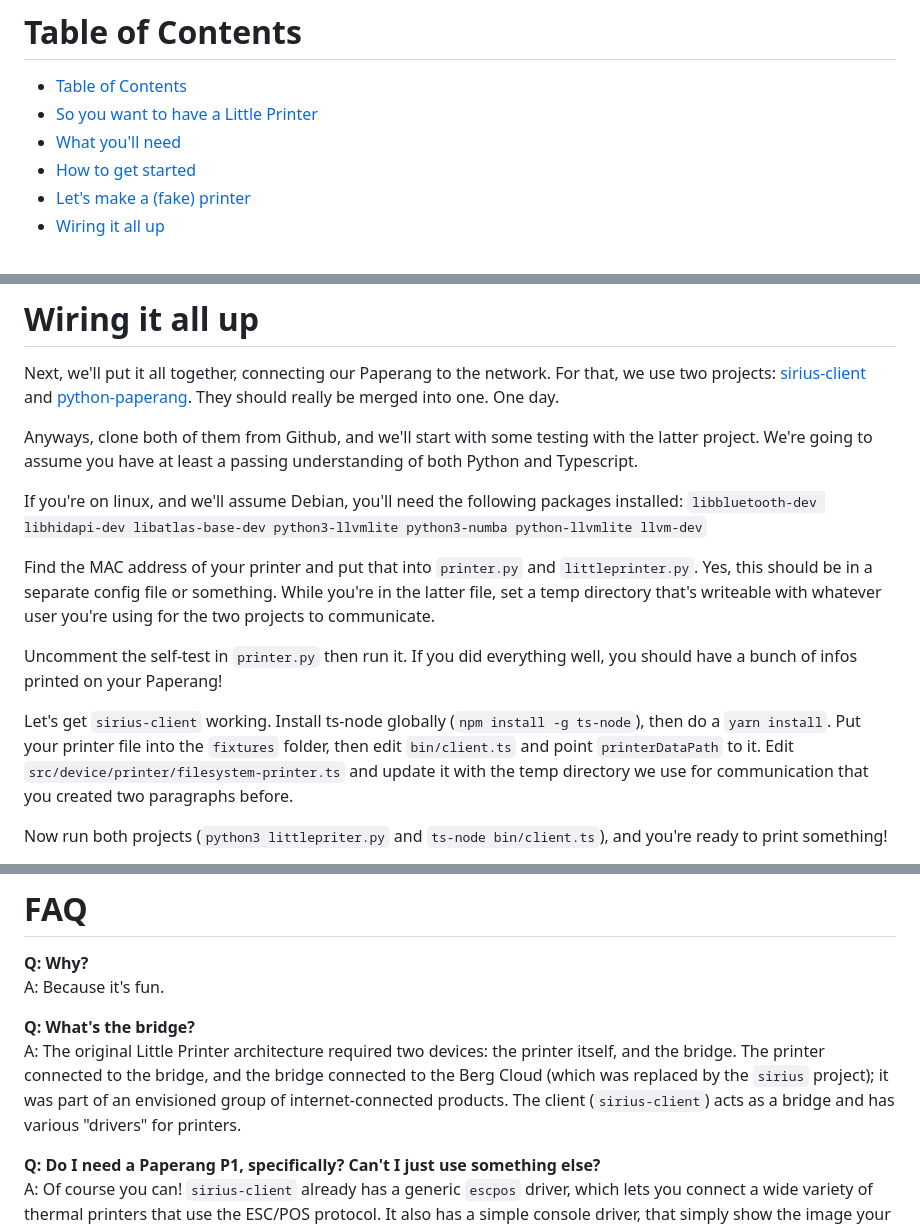
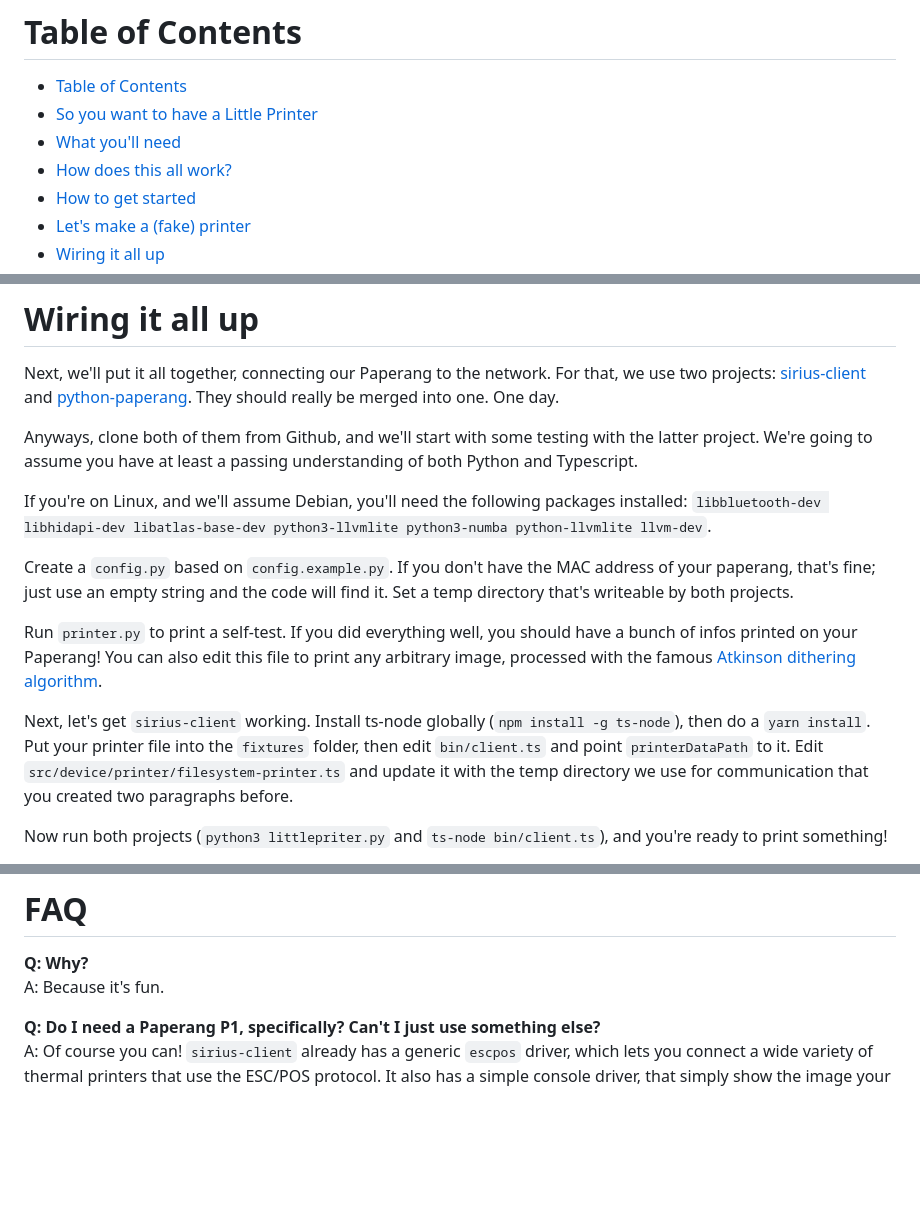
Before and after one commit to JohnDee15/tinyprinter.club-old, a Markdown page: readme.md, 3 parts joined by grey strips. Drawn GitHub-style; blank space fills up the shorter version.

Commit message:
More infos.

```diff
--- a/readme.md
+++ b/readme.md
@@ -5,6 +5,7 @@
 - [Table of Contents](#table-of-contents)
 - [So you want to have a Little Printer](#so-you-want-to-have-a-little-printer)
 - [What you'll need](#what-youll-need)
+- [How does this all work?](#how-does-this-all-work)
 - [How to get started](#how-to-get-started)
 - [Let's make a (fake) printer](#lets-make-a-fake-printer)
 - [Wiring it all up](#wiring-it-all-up)
@@ -65,13 +77,13 @@ Next, we'll put it all together, connecting our Paperang to the network. For tha
 
 Anyways, clone both of them from Github, and we'll start with some testing with the latter project. We're going to assume you have at least a passing understanding of both Python and Typescript.
 
-If you're on linux, and we'll assume Debian, you'll need the following packages installed: `libbluetooth-dev libhidapi-dev libatlas-base-dev python3-llvmlite python3-numba python-llvmlite llvm-dev`
+If you're on Linux, and we'll assume Debian, you'll need the following packages installed: `libbluetooth-dev libhidapi-dev libatlas-base-dev python3-llvmlite python3-numba python-llvmlite llvm-dev`.
 
-Find the MAC address of your printer and put that into `printer.py` and `littleprinter.py`. Yes, this should be in a separate config file or something. While you're in the latter file, set a temp directory that's writeable with whatever user you're using for the two projects to communicate.
+Create a `config.py` based on `config.example.py`. If you don't have the MAC address of your paperang, that's fine; just use an empty string and the code will find it. Set a temp directory that's writeable by both projects.
 
-Uncomment the self-test in `printer.py` then run it. If you did everything well, you should have a bunch of infos printed on your Paperang!
+Run `printer.py` to print a self-test. If you did everything well, you should have a bunch of infos printed on your Paperang! You can also edit this file to print any arbitrary image, processed with the famous [Atkinson dithering algorithm](https://en.wikipedia.org/wiki/Dither#Algorithms).
 
-Let's get `sirius-client` working. Install ts-node globally (`npm install -g ts-node`), then do a `yarn install`. Put your printer file into the `fixtures` folder, then edit `bin/client.ts` and point `printerDataPath` to it. Edit `src/device/printer/filesystem-printer.ts` and update it with the temp directory we use for communication that you created two paragraphs before.
+Next, let's get `sirius-client` working. Install ts-node globally (`npm install -g ts-node`), then do a `yarn install`. Put your printer file into the `fixtures` folder, then edit `bin/client.ts` and point `printerDataPath` to it. Edit `src/device/printer/filesystem-printer.ts` and update it with the temp directory we use for communication that you created two paragraphs before.
 
 Now run both projects (`python3 littlepriter.py` and `ts-node bin/client.ts`), and you're ready to print something!
 
@@ -85,10 +97,6 @@ Get the [app](https://itunes.apple.com/us/app/little-printers/id1393105914?ls=1&
 
 **Q: Why?**
 A: Because it's fun.
-
-
-**Q: What's the bridge?**
-A: The original Little Printer architecture required two devices: the printer itself, and the bridge. The printer connected to the bridge, and the bridge connected to the Berg Cloud (which was replaced by the `sirius` project); it was part of an envisioned group of internet-connected products. The client (`sirius-client`) acts as a bridge and has various "drivers" for printers.
 
 **Q: Do I need a Paperang P1, specifically? Can't I just use something else?**
 A: Of course you can! `sirius-client` already has a generic `escpos` driver, which lets you connect a wide variety of thermal printers that use the ESC/POS protocol. It also has a simple console driver, that simply show the image your printer would print. There is nothing stopping you from making your own driver to your favorite printer of choice.
```
Also changed, not shown: other parts of readme.md (+19 -8 lines), how-it-works.png (added).
